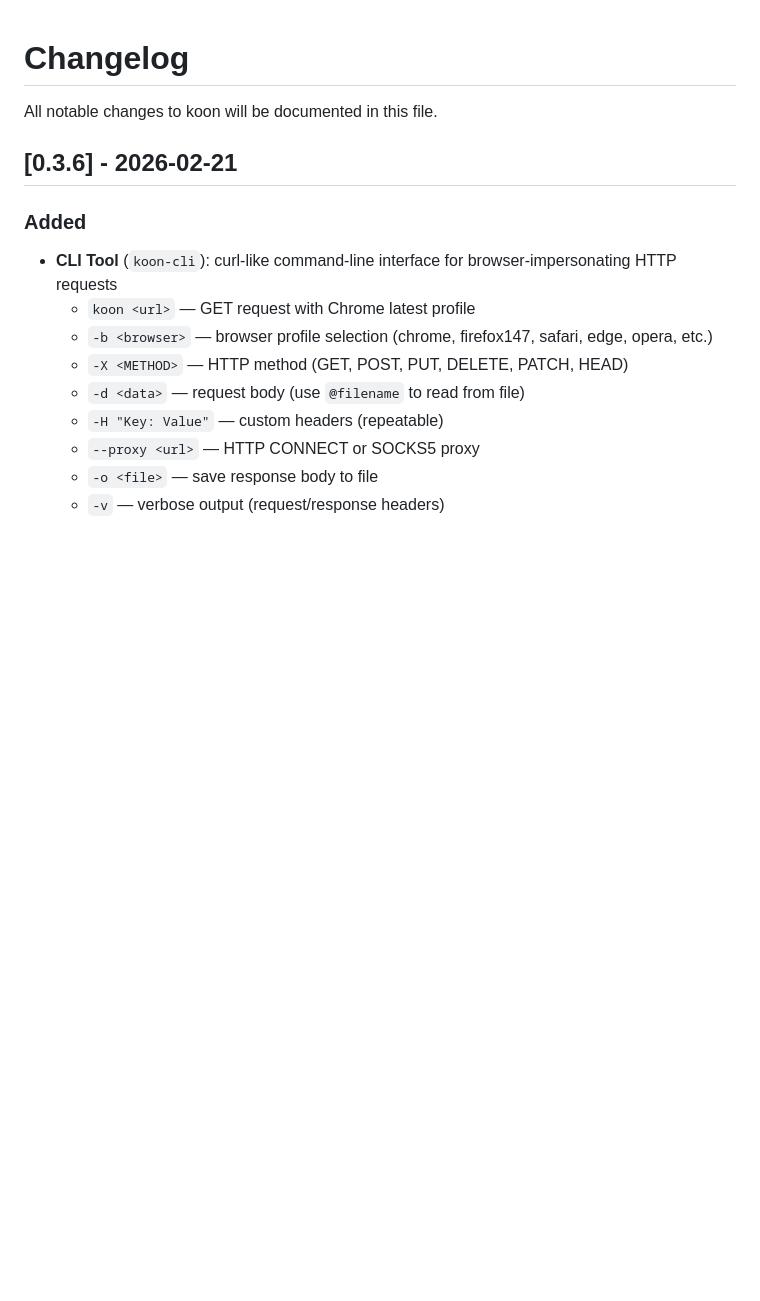
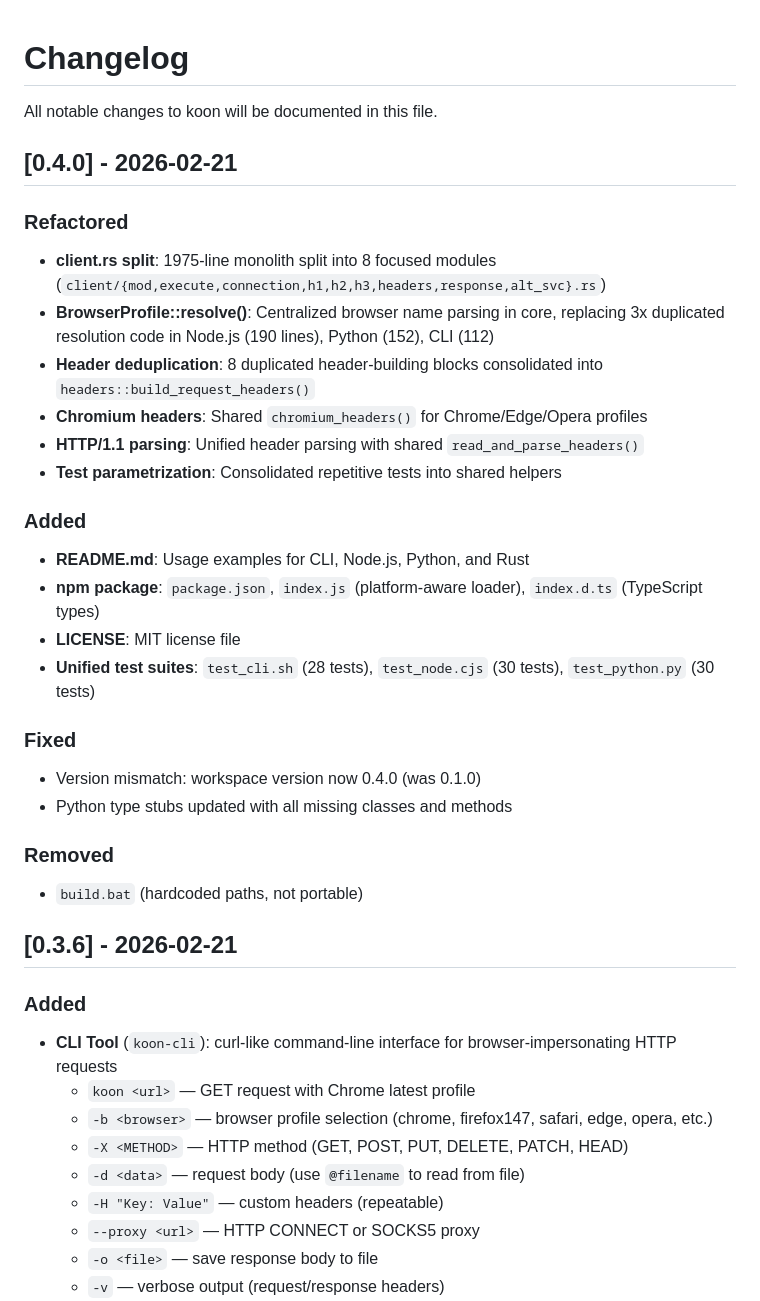
Before and after one commit to scrape-hub/koon, a Markdown page: CHANGELOG.md, the part around the change. Rendered like a GitHub page; blank space fills up the shorter version.

Commit message:
docs: add v0.4.0 changelog entry

```diff
--- a/CHANGELOG.md
+++ b/CHANGELOG.md
@@ -1,6 +1,32 @@
 # Changelog
 
 All notable changes to koon will be documented in this file.
+
+## [0.4.0] - 2026-02-21
+
+### Refactored
+- **client.rs split**: 1975-line monolith split into 8 focused modules
+  (`client/{mod,execute,connection,h1,h2,h3,headers,response,alt_svc}.rs`)
+- **BrowserProfile::resolve()**: Centralized browser name parsing in core, replacing
+  3x duplicated resolution code in Node.js (190 lines), Python (152), CLI (112)
+- **Header deduplication**: 8 duplicated header-building blocks consolidated into
+  `headers::build_request_headers()`
+- **Chromium headers**: Shared `chromium_headers()` for Chrome/Edge/Opera profiles
+- **HTTP/1.1 parsing**: Unified header parsing with shared `read_and_parse_headers()`
+- **Test parametrization**: Consolidated repetitive tests into shared helpers
+
+### Added
+- **README.md**: Usage examples for CLI, Node.js, Python, and Rust
+- **npm package**: `package.json`, `index.js` (platform-aware loader), `index.d.ts` (TypeScript types)
+- **LICENSE**: MIT license file
+- **Unified test suites**: `test_cli.sh` (28 tests), `test_node.cjs` (30 tests), `test_python.py` (30 tests)
+
+### Fixed
+- Version mismatch: workspace version now 0.4.0 (was 0.1.0)
+- Python type stubs updated with all missing classes and methods
+
+### Removed
+- `build.bat` (hardcoded paths, not portable)
 
 ## [0.3.6] - 2026-02-21
 
```
